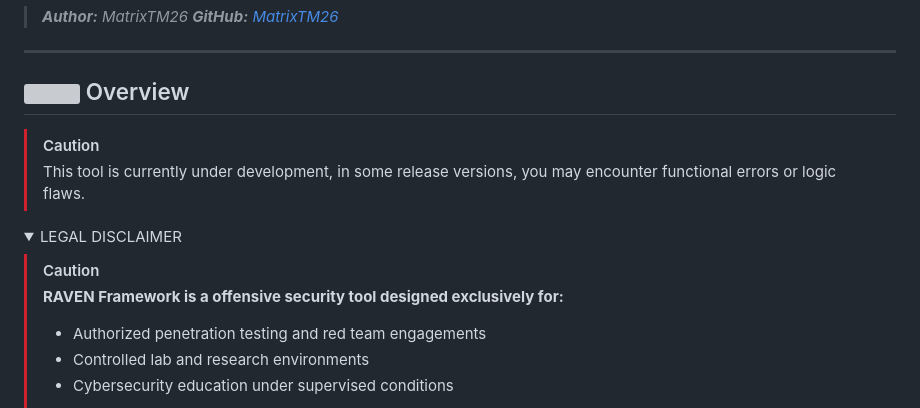
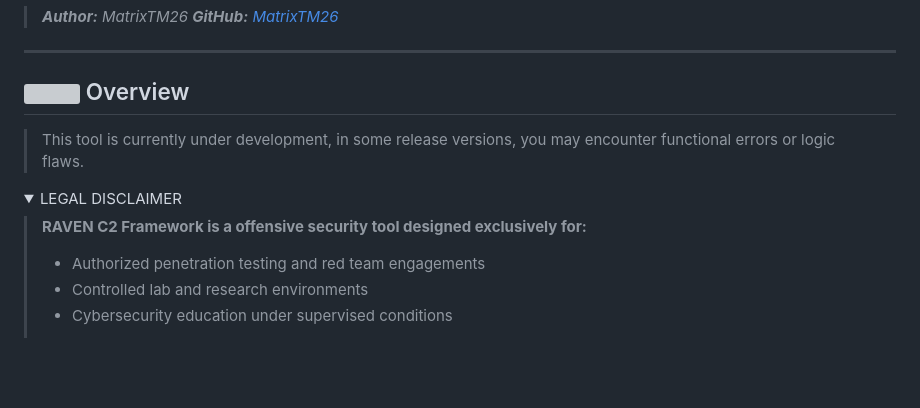
Before and after one commit to MatrixTM26/RAVEN, a Markdown page: README.md, the part around the change. GitHub-like rendering; folded sections open; blank space fills up the shorter version; grey boxes are pictures that could not be loaded.

```diff
--- a/README.md
+++ b/README.md
@@ -24,15 +24,12 @@
 
 ## <img src="https://raw.githubusercontent.com/FortAwesome/Font-Awesome/6.x/svgs/solid/circle-info.svg" width="18"> Overview
 
-> [!CAUTION]
 > This tool is currently under development, in some release versions, you may encounter functional errors or logic flaws.
 
 <details>
 <summary>LEGAL DISCLAIMER</summary>
 
-
-> [!CAUTION]
-> **RAVEN Framework is a offensive security tool designed exclusively for:**
+> **RAVEN C2 Framework is a offensive security tool designed exclusively for:**
 >
 > - Authorized penetration testing and red team engagements
 > - Controlled lab and research environments
```
